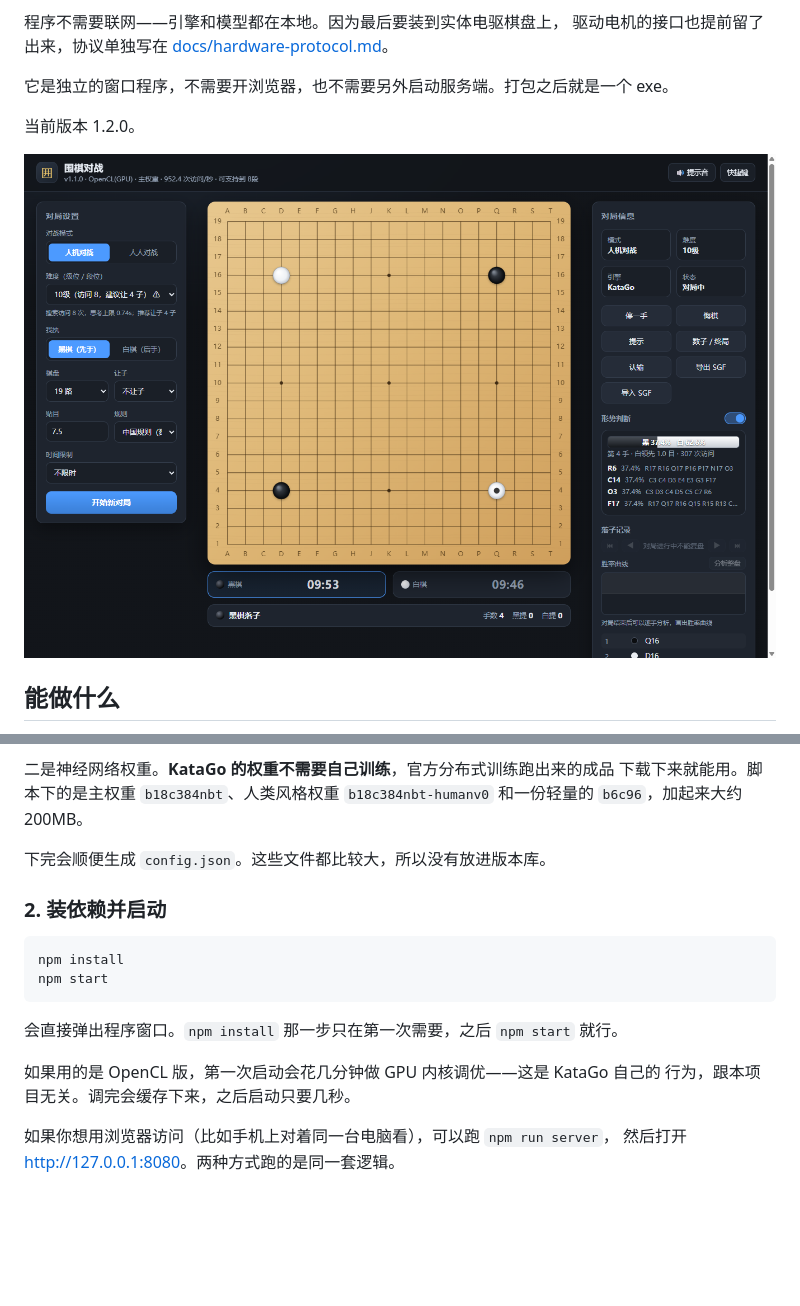
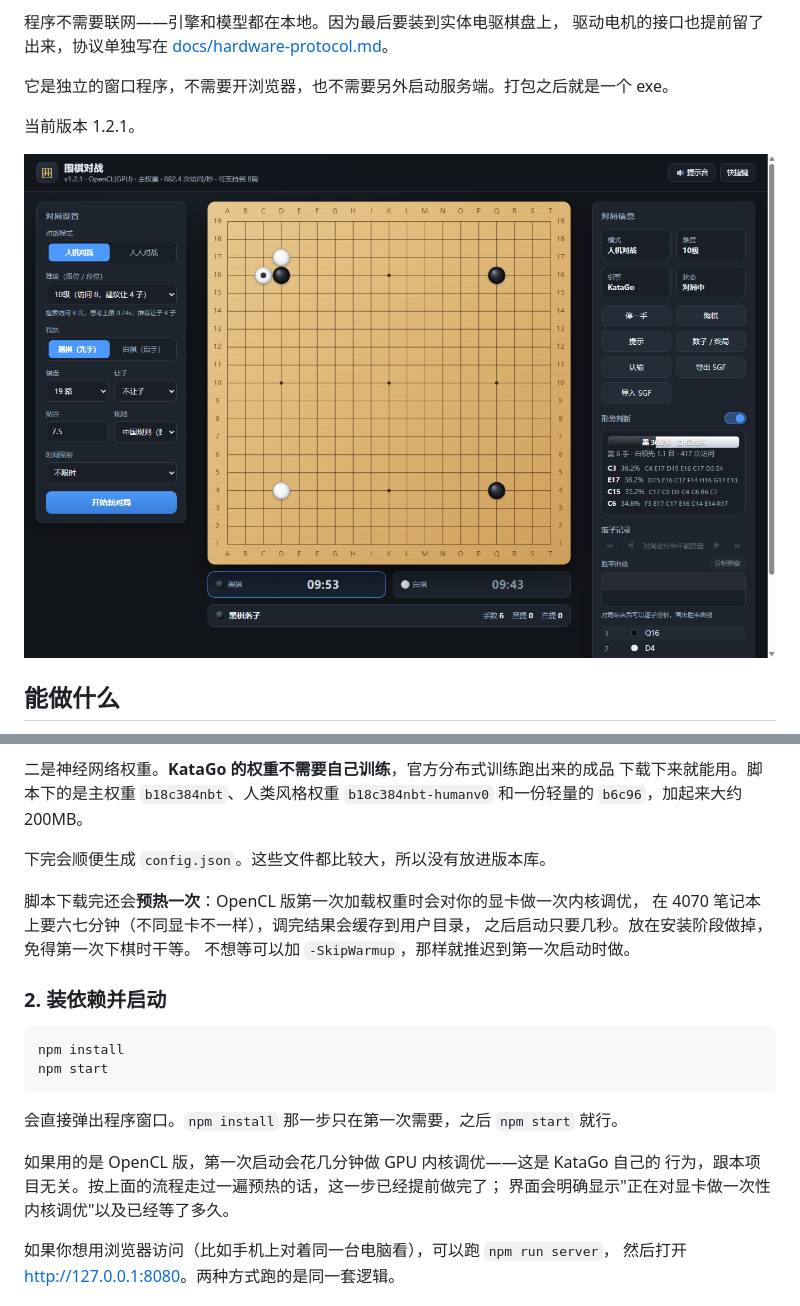
Before and after one commit to 1797618985797618985/katago-go, a Markdown page: README.md, 2 parts joined by grey strips. Rendered like a GitHub page; pictures changed too: docs/screenshot.png; blank space fills up the shorter version.

````diff
--- a/README.md
+++ b/README.md
@@ -9,7 +9,7 @@
 
 它是独立的窗口程序，不需要开浏览器，也不需要另外启动服务端。打包之后就是一个 exe。
 
-当前版本 1.2.0。
+当前版本 1.2.1。
 
 ![界面](docs/screenshot.png)
 
@@ -58,6 +58,11 @@ pwsh -File tools/fetch-engine.ps1
 
 下完会顺便生成 `config.json`。这些文件都比较大，所以没有放进版本库。
 
+脚本下载完还会**预热一次**：OpenCL 版第一次加载权重时会对你的显卡做一次内核调优，
+在 4070 笔记本上要六七分钟（不同显卡不一样），调完结果会缓存到用户目录，
+之后启动只要几秒。放在安装阶段做掉，免得第一次下棋时干等。
+不想等可以加 `-SkipWarmup`，那样就推迟到第一次启动时做。
+
 ### 2. 装依赖并启动
 
 ```bash
@@ -68,7 +73,8 @@ npm start
 会直接弹出程序窗口。`npm install` 那一步只在第一次需要，之后 `npm start` 就行。
 
 如果用的是 OpenCL 版，第一次启动会花几分钟做 GPU 内核调优——这是 KataGo 自己的
-行为，跟本项目无关。调完会缓存下来，之后启动只要几秒。
+行为，跟本项目无关。按上面的流程走过一遍预热的话，这一步已经提前做完了；
+界面会明确显示"正在对显卡做一次性内核调优"以及已经等了多久。
 
 如果你想用浏览器访问（比如手机上对着同一台电脑看），可以跑 `npm run server`，
 然后打开 <http://127.0.0.1:8080>。两种方式跑的是同一套逻辑。
````
Also changed, not shown: CHANGELOG.md (+18 -0 lines), 7 other files.
